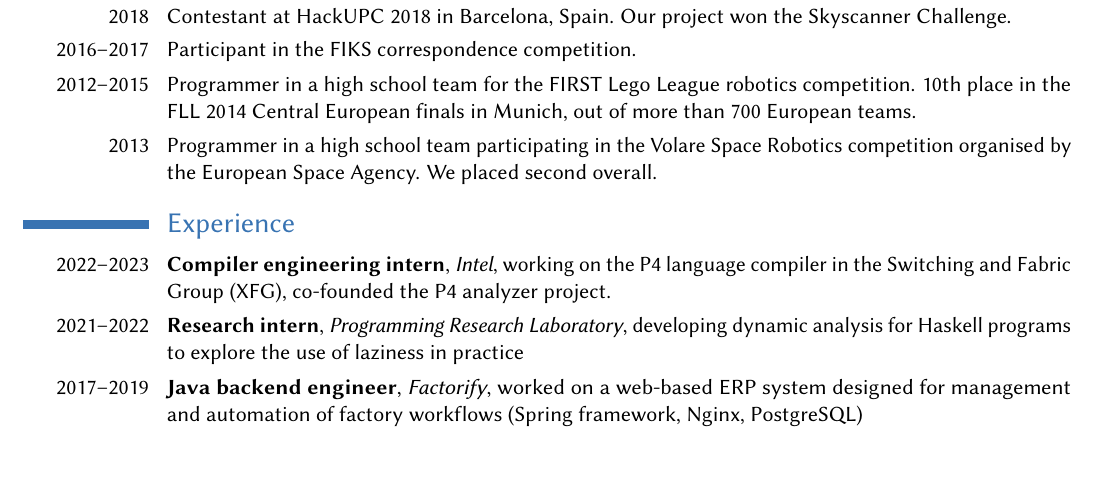
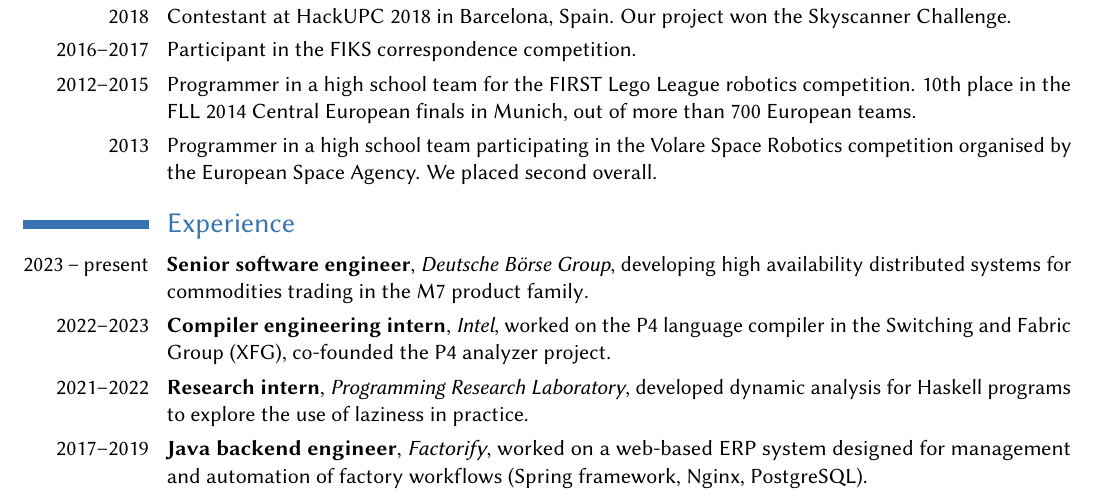
Before and after one commit to viluon/cv, a LaTeX CV (cv.tex): part of the page, cut so that both start at the same text, the shorter picture padded with empty space. Compiled offline with pdfLaTeX.

Commit message:
Add DBG entry

```diff
--- a/cv.tex
+++ b/cv.tex
@@ -96,19 +96,26 @@ Space Robotics competition organised by the European Space Agency. We
 overall.}
 
 \section{Experience}
+\cventry{2023~--~present}{Senior software
+engineer}{\href{https://deutsche-boerse.com/}{Deutsche Börse
+Group}}{}{developing high availability distributed systems for commodities
+trading in the
+\href{https://deutsche-boerse.com/dbg-en/products-services/ps-technology/ps-7-market-technology/ps-m7/7-Market-Technology-M7-25032}{M7
+product family}.}{}
+
 \cventry{2022--2023}{Compiler engineering
-intern}{\href{https://intel.com/}{Intel}}{}{working on the
+intern}{\href{https://intel.com/}{Intel}}{}{worked on the
 \href{https://github.com/p4lang/p4c}{P4 language compiler} in the Switching and
 Fabric Group (XFG), co-founded the
 \href{https://github.com/p4lang/p4analyzer}{P4 analyzer} project.}{}
 
 \cventry{2021--2022}{Research
 intern}{\href{https://prl-prg.github.io/}{Programming Research
-Laboratory}}{}{developing dynamic analysis for Haskell programs to explore the
-use of laziness in practice}{}
+Laboratory}}{}{developed dynamic analysis for Haskell programs to explore the
+use of laziness in practice.}{}
 
 \cventry{2017--2019}{Java backend engineer}{Factorify}{}{worked on a web-based
 ERP system designed for management and automation of factory workflows (Spring
-framework, Nginx, PostgreSQL)}{}
+framework, Nginx, PostgreSQL).}{}
 
 \end{document}
```
Also changed, not shown: cv.tex (4 more changed lines).
